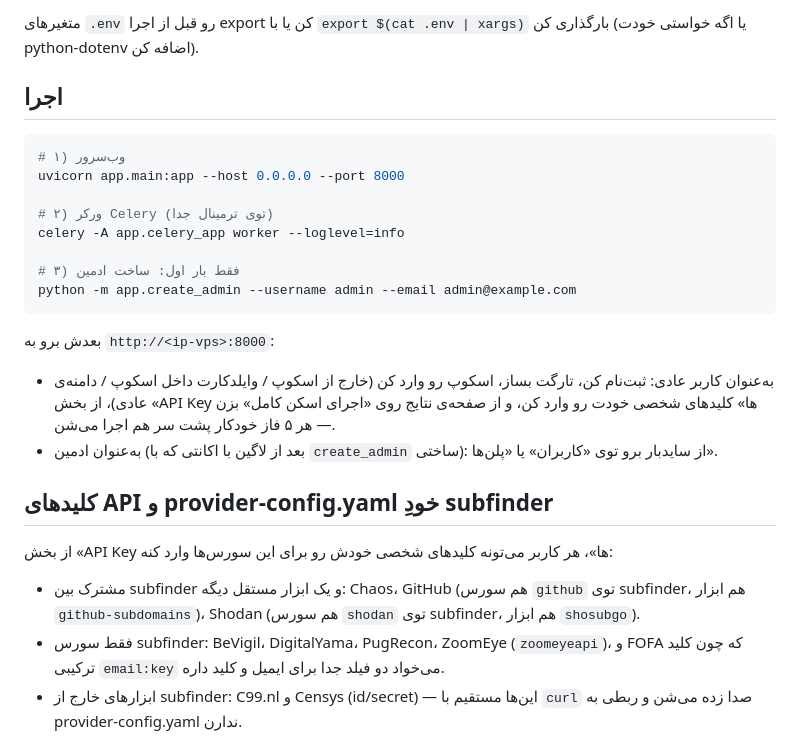
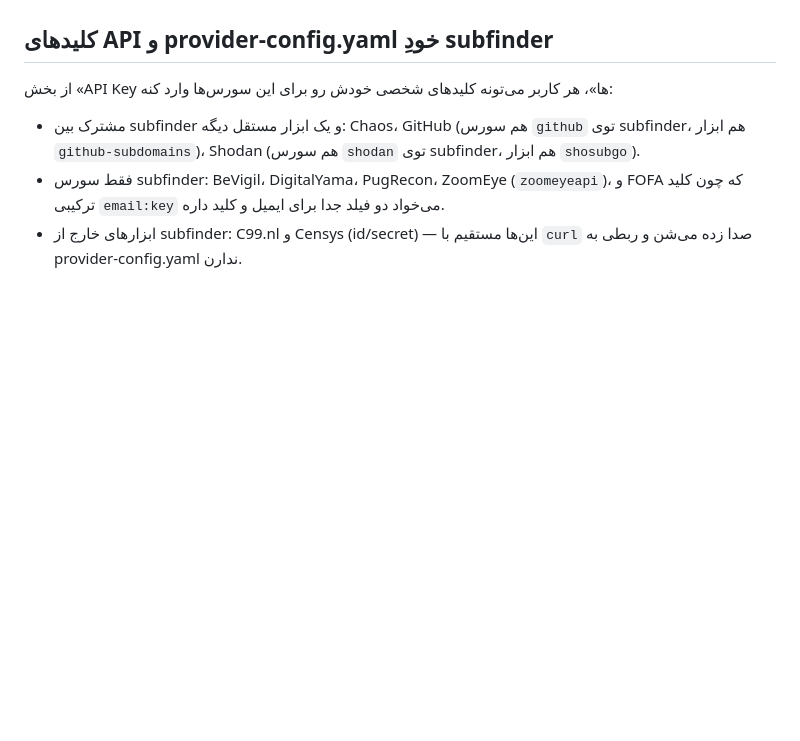
Before and after one commit to rezarastineh/Rasad, a Markdown page: README.md, the part around one of its changes. Drawn GitHub-style; blank space fills up the shorter version.

````diff
--- a/README.md
+++ b/README.md
@@ -65,22 +23,3 @@ docker compose up -d
-متغیرهای `.env` رو قبل از اجرا export کن یا با `export $(cat .env | xargs)` بارگذاری کن (یا اگه خواستی خودت python-dotenv اضافه کن).
-
-## اجرا
-
-```bash
-# ۱) وب‌سرور
-uvicorn app.main:app --host 0.0.0.0 --port 8000
-
-# ۲) ورکر Celery (توی ترمینال جدا)
-celery -A app.celery_app worker --loglevel=info
-
-# ۳) فقط بار اول: ساخت ادمین
-python -m app.create_admin --username admin --email admin@example.com
-```
-
-بعدش برو به `http://<ip-vps>:8000`:
-
-- به‌عنوان کاربر عادی: ثبت‌نام کن، تارگت بساز، اسکوپ رو وارد کن (خارج از اسکوپ / وایلدکارت داخل اسکوپ / دامنه‌ی عادی)، از بخش «API Key ها» کلیدهای شخصی خودت رو وارد کن، و از صفحه‌ی نتایج روی «اجرای اسکن کامل» بزن — هر ۵ فاز خودکار پشت سر هم اجرا می‌شن.
-- به‌عنوان ادمین (بعد از لاگین با اکانتی که با `create_admin` ساختی): از سایدبار برو توی «کاربران» یا «پلن‌ها».
 
 ## کلیدهای API و provider-config.yaml خودِ subfinder
 
````
Also changed, not shown: other parts of README.md (+0 -42 lines).
